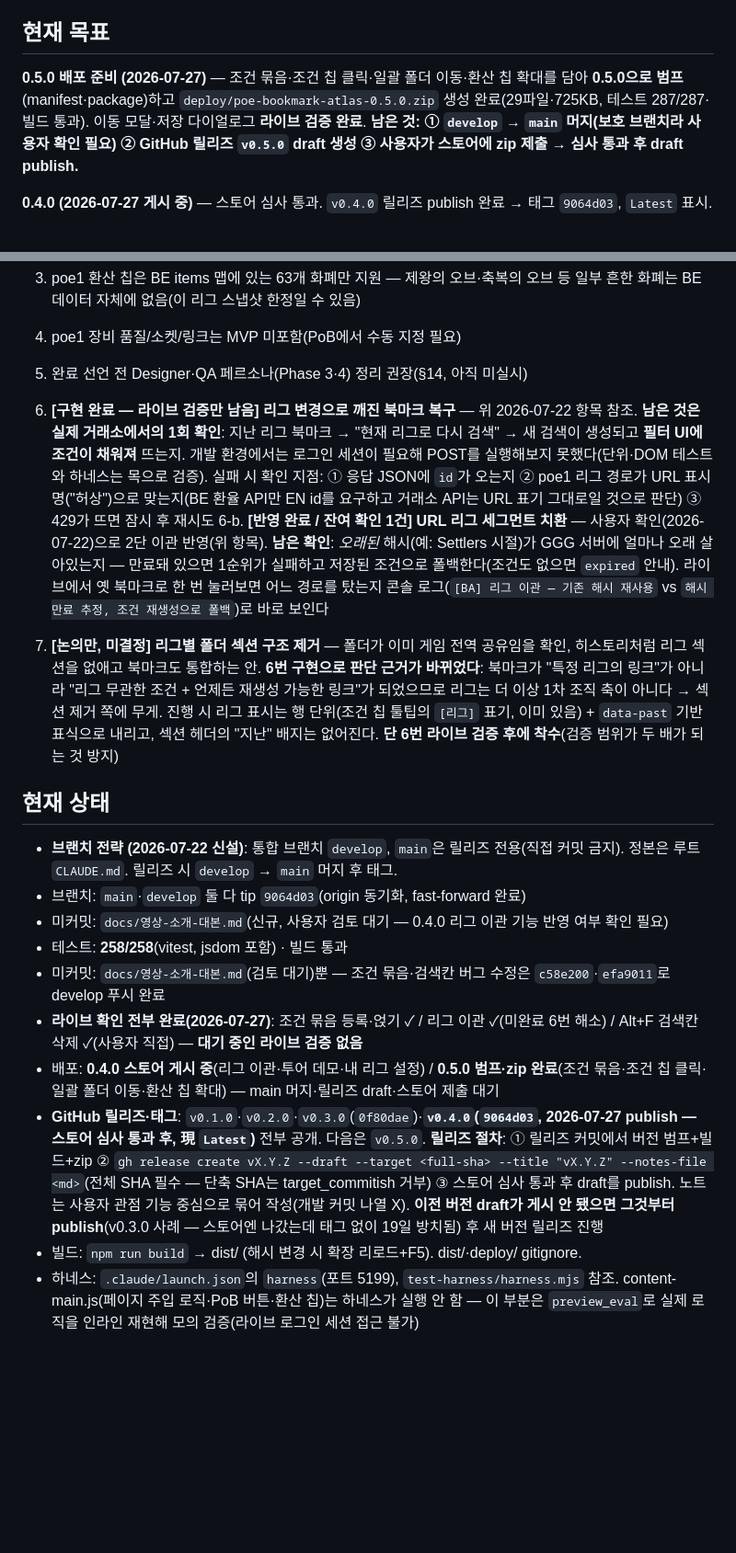
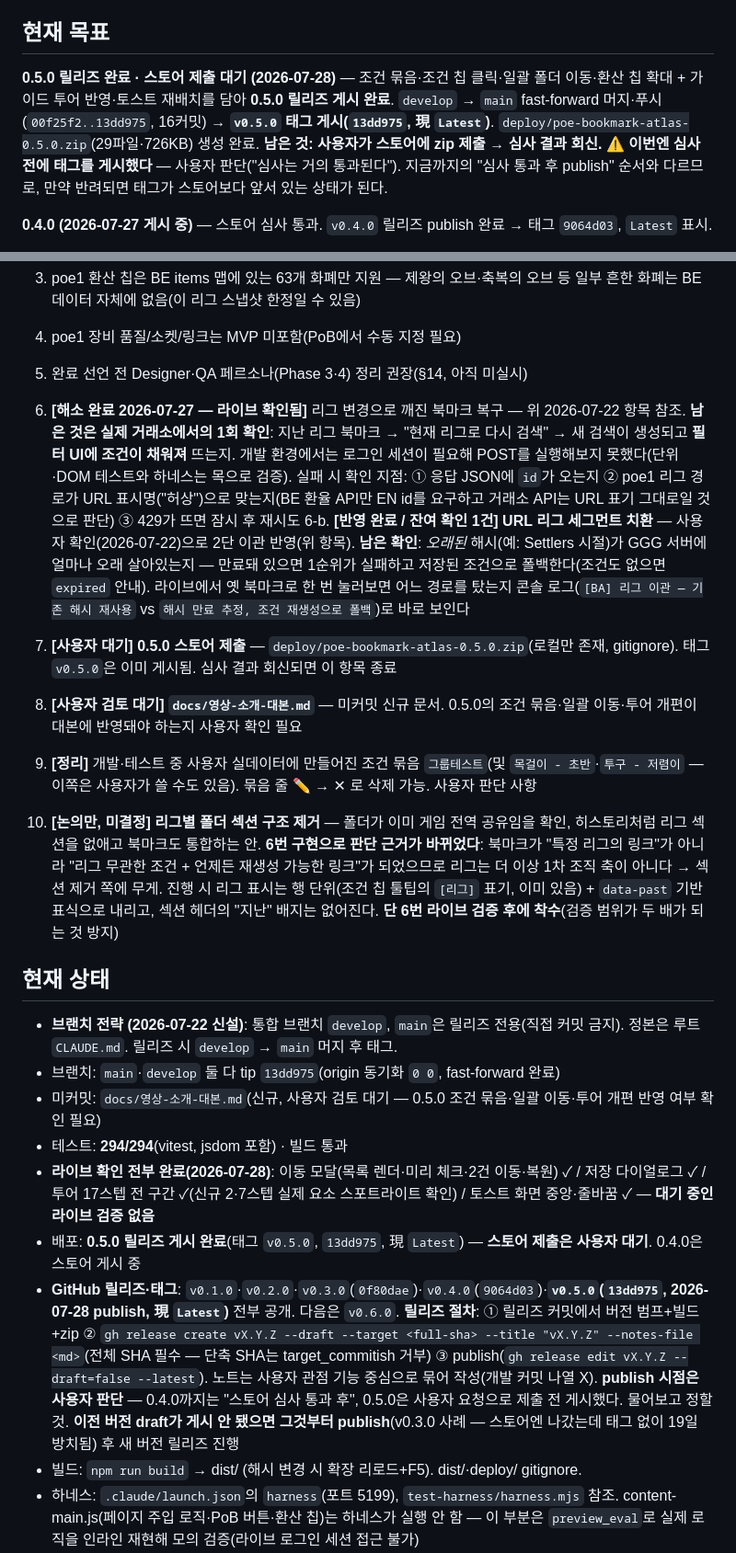
Before and after one commit to seominugi/poe-bookmark-atlas, a Markdown page: docs/handoff.md, 2 parts joined by grey strips. Shown at 92% size. Drawn GitHub-style; blank space fills up the shorter version.

```diff
--- a/docs/handoff.md
+++ b/docs/handoff.md
@@ -9,8 +9,10 @@ POE2 거래소(poe.kakaogames.com) 북마크·히스토리 관리 Chrome MV3 확
 
 ## 현재 목표
 
-**0.5.0 배포 준비 (2026-07-27)** — 조건 묶음·조건 칩 클릭·일괄 폴더 이동·환산 칩 확대를 담아 **0.5.0으로 범프**(manifest·package)하고 `deploy/poe-bookmark-atlas-0.5.0.zip` 생성 완료(29파일·725KB, 테스트 287/287·빌드 통과). 이동 모달·저장 다이얼로그 **라이브 검증 완료**.
-**남은 것: ① `develop` → `main` 머지(보호 브랜치라 사용자 확인 필요) ② GitHub 릴리즈 `v0.5.0` draft 생성 ③ 사용자가 스토어에 zip 제출 → 심사 통과 후 draft publish.**
+**0.5.0 릴리즈 완료 · 스토어 제출 대기 (2026-07-28)** — 조건 묶음·조건 칩 클릭·일괄 폴더 이동·환산 칩 확대 + 가이드 투어 반영·토스트 재배치를 담아 **0.5.0 릴리즈 게시 완료**.
+`develop` → `main` fast-forward 머지·푸시(`00f25f2..13dd975`, 16커밋) → **`v0.5.0` 태그 게시(`13dd975`, 現 `Latest`)**. `deploy/poe-bookmark-atlas-0.5.0.zip`(29파일·726KB) 생성 완료.
+**남은 것: 사용자가 스토어에 zip 제출 → 심사 결과 회신.**
+⚠ **이번엔 심사 전에 태그를 게시했다** — 사용자 판단("심사는 거의 통과된다"). 지금까지의 "심사 통과 후 publish" 순서와 다르므로, 만약 반려되면 태그가 스토어보다 앞서 있는 상태가 된다.
 
 **0.4.0 (2026-07-27 게시 중)** — 스토어 심사 통과. `v0.4.0` 릴리즈 publish 완료 → 태그 `9064d03`, `Latest` 표시.
 
@@ -299,21 +321,24 @@ POE2 거래소(poe.kakaogames.com) 북마크·히스토리 관리 Chrome MV3 확
 3. poe1 환산 칩은 BE items 맵에 있는 63개 화폐만 지원 — 제왕의 오브·축복의 오브 등 일부 흔한 화폐는 BE 데이터 자체에 없음(이 리그 스냅샷 한정일 수 있음)
 4. poe1 장비 품질/소켓/링크는 MVP 미포함(PoB에서 수동 지정 필요)
 5. 완료 선언 전 Designer·QA 페르소나(Phase 3·4) 정리 권장(§14, 아직 미실시)
-6. **[구현 완료 — 라이브 검증만 남음] 리그 변경으로 깨진 북마크 복구** — 위 2026-07-22 항목 참조. **남은 것은 실제 거래소에서의 1회 확인**: 지난 리그 북마크 → "현재 리그로 다시 검색" → 새 검색이 생성되고 **필터 UI에 조건이 채워져** 뜨는지. 개발 환경에서는 로그인 세션이 필요해 POST를 실행해보지 못했다(단위·DOM 테스트와 하네스는 목으로 검증). 실패 시 확인 지점: ① 응답 JSON에 `id`가 오는지 ② poe1 리그 경로가 URL 표시명("허상")으로 맞는지(BE 환율 API만 EN id를 요구하고 거래소 API는 URL 표기 그대로일 것으로 판단) ③ 429가 뜨면 잠시 후 재시도
+6. **[해소 완료 2026-07-27 — 라이브 확인됨]** 리그 변경으로 깨진 북마크 복구 — 위 2026-07-22 항목 참조. **남은 것은 실제 거래소에서의 1회 확인**: 지난 리그 북마크 → "현재 리그로 다시 검색" → 새 검색이 생성되고 **필터 UI에 조건이 채워져** 뜨는지. 개발 환경에서는 로그인 세션이 필요해 POST를 실행해보지 못했다(단위·DOM 테스트와 하네스는 목으로 검증). 실패 시 확인 지점: ① 응답 JSON에 `id`가 오는지 ② poe1 리그 경로가 URL 표시명("허상")으로 맞는지(BE 환율 API만 EN id를 요구하고 거래소 API는 URL 표기 그대로일 것으로 판단) ③ 429가 뜨면 잠시 후 재시도
 6-b. **[반영 완료 / 잔여 확인 1건] URL 리그 세그먼트 치환** — 사용자 확인(2026-07-22)으로 2단 이관 반영(위 항목). **남은 확인**: *오래된* 해시(예: Settlers 시절)가 GGG 서버에 얼마나 오래 살아있는지 — 만료돼 있으면 1순위가 실패하고 저장된 조건으로 폴백한다(조건도 없으면 `expired` 안내). 라이브에서 옛 북마크로 한 번 눌러보면 어느 경로를 탔는지 콘솔 로그(`[BA] 리그 이관 — 기존 해시 재사용` vs `해시 만료 추정, 조건 재생성으로 폴백`)로 바로 보인다
 
-7. **[논의만, 미결정] 리그별 폴더 섹션 구조 제거** — 폴더가 이미 게임 전역 공유임을 확인, 히스토리처럼 리그 섹션을 없애고 북마크도 통합하는 안. **6번 구현으로 판단 근거가 바뀌었다**: 북마크가 "특정 리그의 링크"가 아니라 "리그 무관한 조건 + 언제든 재생성 가능한 링크"가 되었으므로 리그는 더 이상 1차 조직 축이 아니다 → 섹션 제거 쪽에 무게. 진행 시 리그 표시는 행 단위(조건 칩 툴팁의 `[리그]` 표기, 이미 있음) + `data-past` 기반 표식으로 내리고, 섹션 헤더의 "지난" 배지는 없어진다. **단 6번 라이브 검증 후에 착수**(검증 범위가 두 배가 되는 것 방지)
+7. **[사용자 대기] 0.5.0 스토어 제출** — `deploy/poe-bookmark-atlas-0.5.0.zip`(로컬만 존재, gitignore). 태그 `v0.5.0`은 이미 게시됨. 심사 결과 회신되면 이 항목 종료
+8. **[사용자 검토 대기] `docs/영상-소개-대본.md`** — 미커밋 신규 문서. 0.5.0의 조건 묶음·일괄 이동·투어 개편이 대본에 반영돼야 하는지 사용자 확인 필요
+9. **[정리]** 개발·테스트 중 사용자 실데이터에 만들어진 조건 묶음 `그룹테스트`(및 `목걸이 - 초반`·`투구 - 저렴이` — 이쪽은 사용자가 쓸 수도 있음). 묶음 줄 ✏ → ✕ 로 삭제 가능. 사용자 판단 사항
+
+10. **[논의만, 미결정] 리그별 폴더 섹션 구조 제거** — 폴더가 이미 게임 전역 공유임을 확인, 히스토리처럼 리그 섹션을 없애고 북마크도 통합하는 안. **6번 구현으로 판단 근거가 바뀌었다**: 북마크가 "특정 리그의 링크"가 아니라 "리그 무관한 조건 + 언제든 재생성 가능한 링크"가 되었으므로 리그는 더 이상 1차 조직 축이 아니다 → 섹션 제거 쪽에 무게. 진행 시 리그 표시는 행 단위(조건 칩 툴팁의 `[리그]` 표기, 이미 있음) + `data-past` 기반 표식으로 내리고, 섹션 헤더의 "지난" 배지는 없어진다. **단 6번 라이브 검증 후에 착수**(검증 범위가 두 배가 되는 것 방지)
 
 ## 현재 상태
 
 - **브랜치 전략 (2026-07-22 신설)**: 통합 브랜치 `develop`, `main`은 릴리즈 전용(직접 커밋 금지). 정본은 루트 `CLAUDE.md`. 릴리즈 시 `develop` → `main` 머지 후 태그.
-- 브랜치: `main`·`develop` 둘 다 tip `9064d03`(origin 동기화, fast-forward 완료)
-- 미커밋: `docs/영상-소개-대본.md`(신규, 사용자 검토 대기 — 0.4.0 리그 이관 기능 반영 여부 확인 필요)
-- 테스트: **258/258**(vitest, jsdom 포함) · 빌드 통과
-- 미커밋: `docs/영상-소개-대본.md`(검토 대기)뿐 — 조건 묶음·검색칸 버그 수정은 `c58e200`·`efa9011`로 develop 푸시 완료
-- **라이브 확인 전부 완료(2026-07-27)**: 조건 묶음 등록·얹기 ✓ / 리그 이관 ✓(미완료 6번 해소) / Alt+F 검색칸 삭제 ✓(사용자 직접) — **대기 중인 라이브 검증 없음**
-- 배포: **0.4.0 스토어 게시 중**(리그 이관·투어 데모·내 리그 설정) / **0.5.0 범프·zip 완료**(조건 묶음·조건 칩 클릭·일괄 폴더 이동·환산 칩 확대) — main 머지·릴리즈 draft·스토어 제출 대기
-- **GitHub 릴리즈·태그**: `v0.1.0`·`v0.2.0`·`v0.3.0`(`0f80dae`)·**`v0.4.0`(`9064d03`, 2026-07-27 publish — 스토어 심사 통과 후, 現 `Latest`)** 전부 공개. 다음은 `v0.5.0`. **릴리즈 절차**: ① 릴리즈 커밋에서 버전 범프+빌드+zip ② `gh release create vX.Y.Z --draft --target <full-sha> --title "vX.Y.Z" --notes-file <md>`(전체 SHA 필수 — 단축 SHA는 target_commitish 거부) ③ 스토어 심사 통과 후 draft를 publish. 노트는 사용자 관점 기능 중심으로 묶어 작성(개발 커밋 나열 X). **이전 버전 draft가 게시 안 됐으면 그것부터 publish**(v0.3.0 사례 — 스토어엔 나갔는데 태그 없이 19일 방치됨) 후 새 버전 릴리즈 진행
+- 브랜치: `main`·`develop` 둘 다 tip `13dd975`(origin 동기화 `0 0`, fast-forward 완료)
+- 미커밋: `docs/영상-소개-대본.md`(신규, 사용자 검토 대기 — 0.5.0 조건 묶음·일괄 이동·투어 개편 반영 여부 확인 필요)
+- 테스트: **294/294**(vitest, jsdom 포함) · 빌드 통과
+- **라이브 확인 전부 완료(2026-07-28)**: 이동 모달(목록 렌더·미리 체크·2건 이동·복원) ✓ / 저장 다이얼로그 ✓ / 투어 17스텝 전 구간 ✓(신규 2·7스텝 실제 요소 스포트라이트 확인) / 토스트 화면 중앙·줄바꿈 ✓ — **대기 중인 라이브 검증 없음**
+- 배포: **0.5.0 릴리즈 게시 완료**(태그 `v0.5.0`, `13dd975`, 現 `Latest`) — **스토어 제출은 사용자 대기**. 0.4.0은 스토어 게시 중
+- **GitHub 릴리즈·태그**: `v0.1.0`·`v0.2.0`·`v0.3.0`(`0f80dae`)·`v0.4.0`(`9064d03`)·**`v0.5.0`(`13dd975`, 2026-07-28 publish, 現 `Latest`)** 전부 공개. 다음은 `v0.6.0`. **릴리즈 절차**: ① 릴리즈 커밋에서 버전 범프+빌드+zip ② `gh release create vX.Y.Z --draft --target <full-sha> --title "vX.Y.Z" --notes-file <md>`(전체 SHA 필수 — 단축 SHA는 target_commitish 거부) ③ publish(`gh release edit vX.Y.Z --draft=false --latest`). 노트는 사용자 관점 기능 중심으로 묶어 작성(개발 커밋 나열 X). **publish 시점은 사용자 판단** — 0.4.0까지는 "스토어 심사 통과 후", 0.5.0은 사용자 요청으로 제출 전 게시했다. 물어보고 정할 것. **이전 버전 draft가 게시 안 됐으면 그것부터 publish**(v0.3.0 사례 — 스토어엔 나갔는데 태그 없이 19일 방치됨) 후 새 버전 릴리즈 진행
 - 빌드: `npm run build` → dist/ (해시 변경 시 확장 리로드+F5). dist/·deploy/ gitignore.
 - 하네스: `.claude/launch.json`의 `harness`(포트 5199), `test-harness/harness.mjs` 참조. content-main.js(페이지 주입 로직·PoB 버튼·환산 칩)는 하네스가 실행 안 함 — 이 부분은 `preview_eval`로 실제 로직을 인라인 재현해 모의 검증(라이브 로그인 세션 접근 불가)
 - 검증 제약: 거래소는 **로그인 세션 탭에서만** 패널 마운트 → 라이브 검증은 확장 리로드+F5 수동. 확장은 **dist 폴더** 로드.
```
Also changed, not shown: other parts of docs/handoff.md (+21 -1 lines).
